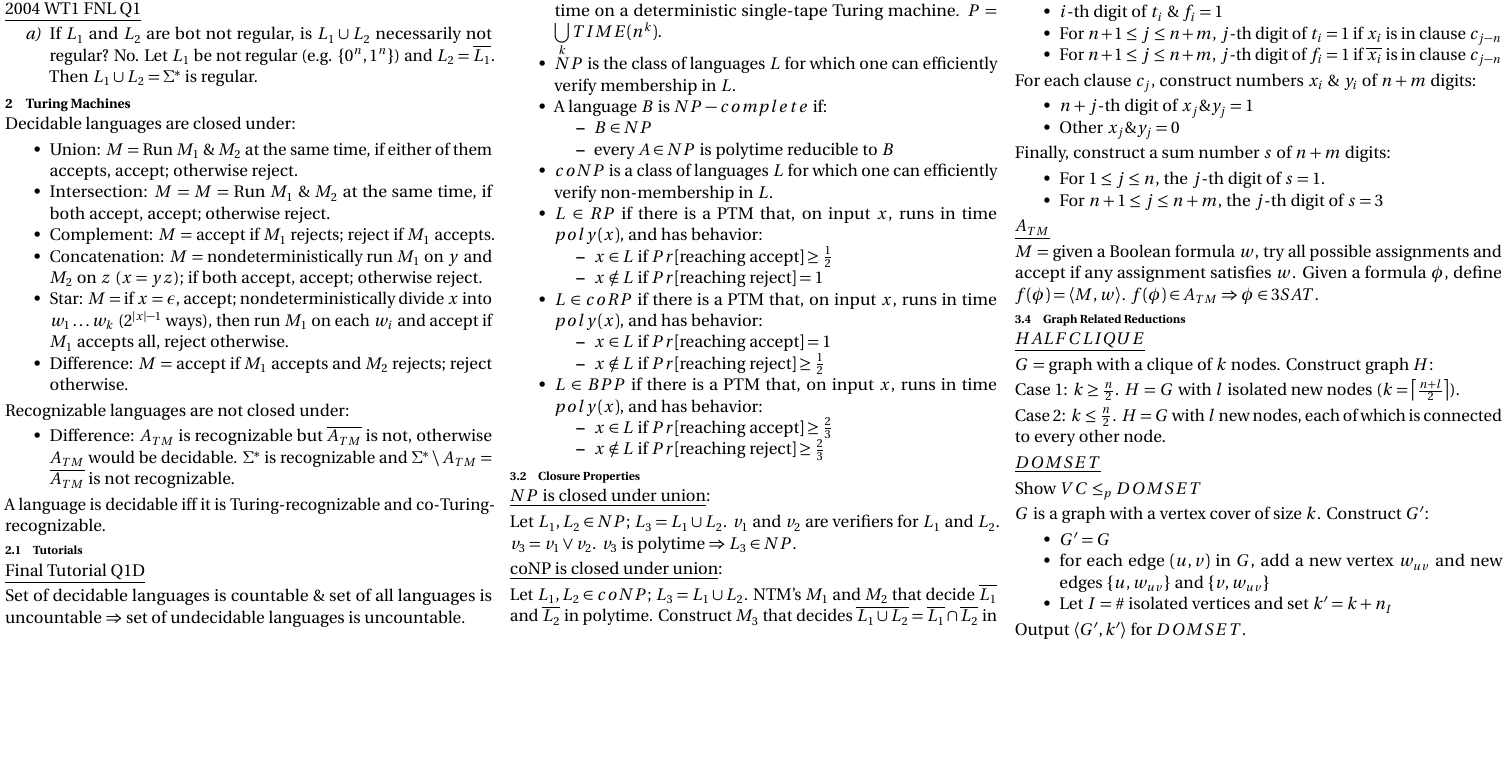
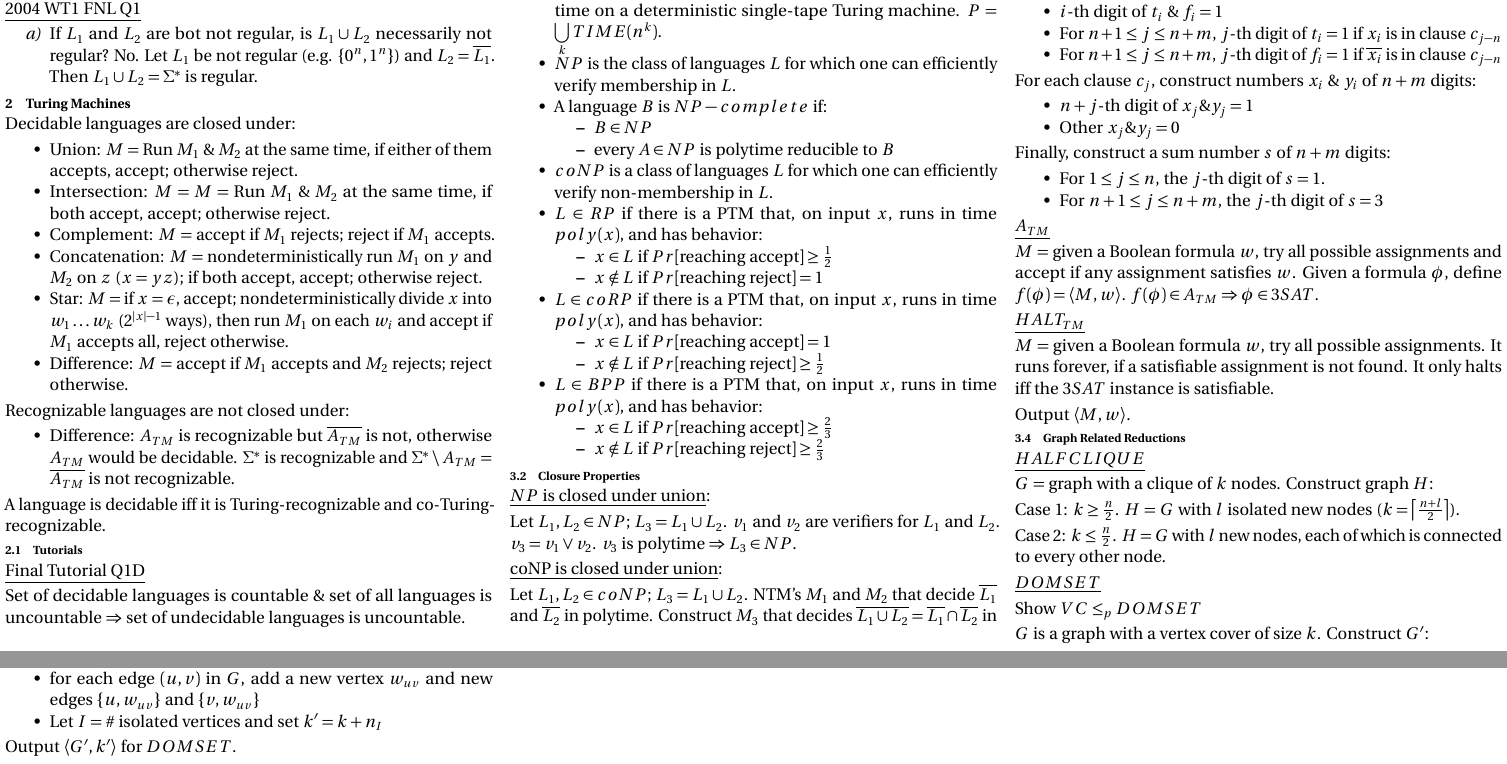
Before and after one commit to algobot76/cpsc421-cheatsheet, a LaTeX document (main.tex): part of page 1 of 2 before the commit and two parts of pages 1 and 2 of 2 after it, the two joined at a grey line, cut so that both start at the same text, the shorter picture padded with empty space. Compiled offline with pdfLaTeX.

Commit message:
Add Reductions Tutorial Q1F

```diff
--- a/main.tex
+++ b/main.tex
@@ -217,6 +217,12 @@ Finally, construct a sum number $s$ of $n + m$ digits:
 
 $M$ = given a Boolean formula $w$, try all possible assignments and accept if any assignment satisfies $w$. Given a formula $\phi$, define $f(\phi) = \encoding{M, w}$. $f(\phi) \in A_{TM} \Rightarrow \phi \in 3SAT$.
 
+\underline{$HALT_{TM}$}
+
+$M$ = given a Boolean formula $w$, try all possible assignments. It runs forever, if a satisfiable assignment is not found. It only halts iff the $3SAT$ instance is satisfiable.
+
+Output $\encoding{M, w}$.
+
 \subsection{Graph Related Reductions}
 
 % 2012 WT1 FNL Q2B
```
